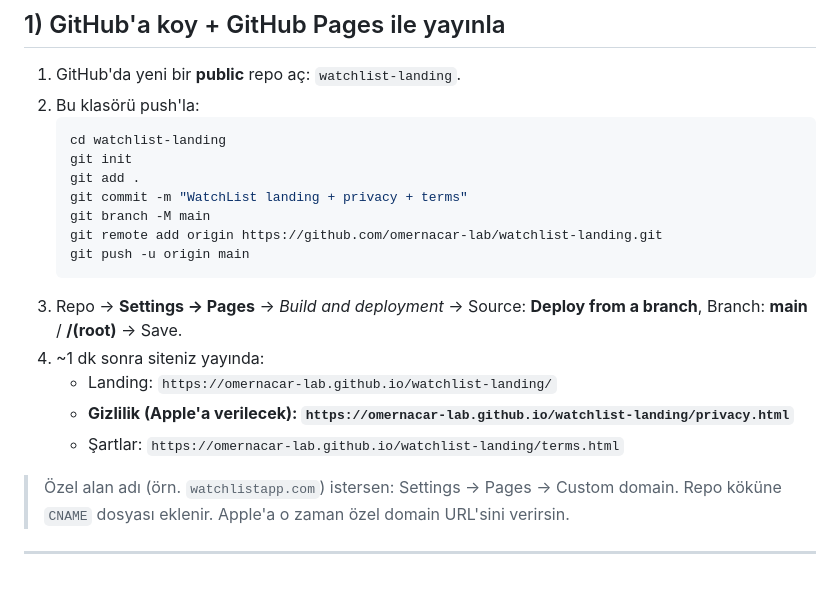
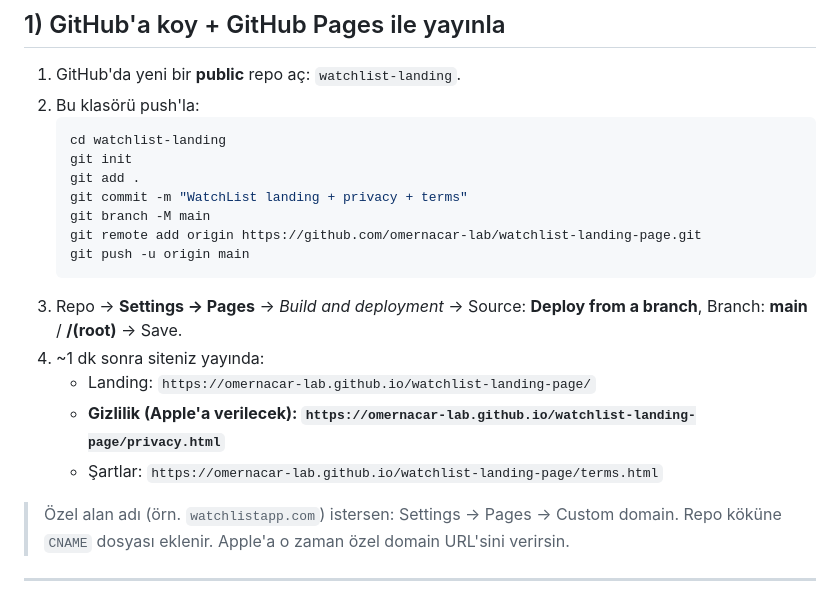
Before and after one commit to omernacar-lab/watchlist-landing-page, a Markdown page: README.md, the part around the change. Drawn GitHub-style.

Commit message:
README: gercek repo adi (watchlist-landing-page) URL'leri
Co-Authored-By: Claude Opus 4.8 (1M context) <noreply@anthropic.com>

````diff
--- a/README.md
+++ b/README.md
@@ -30,15 +30,15 @@ Sayfalar **iki dilli** (Türkçe varsayılan, sağ üstten TR/EN). Tarayıcı di
    git add .
    git commit -m "WatchList landing + privacy + terms"
    git branch -M main
-   git remote add origin https://github.com/omernacar-lab/watchlist-landing.git
+   git remote add origin https://github.com/omernacar-lab/watchlist-landing-page.git
    git push -u origin main
    ```
 3. Repo → **Settings → Pages** → *Build and deployment* → Source: **Deploy from a branch**,
    Branch: **main** / **/(root)** → Save.
 4. ~1 dk sonra siteniz yayında:
-   - Landing: `https://omernacar-lab.github.io/watchlist-landing/`
-   - **Gizlilik (Apple'a verilecek): `https://omernacar-lab.github.io/watchlist-landing/privacy.html`**
-   - Şartlar: `https://omernacar-lab.github.io/watchlist-landing/terms.html`
+   - Landing: `https://omernacar-lab.github.io/watchlist-landing-page/`
+   - **Gizlilik (Apple'a verilecek): `https://omernacar-lab.github.io/watchlist-landing-page/privacy.html`**
+   - Şartlar: `https://omernacar-lab.github.io/watchlist-landing-page/terms.html`
 
 > Özel alan adı (örn. `watchlistapp.com`) istersen: Settings → Pages → Custom domain.
 > Repo köküne `CNAME` dosyası eklenir. Apple'a o zaman özel domain URL'sini verirsin.
````
